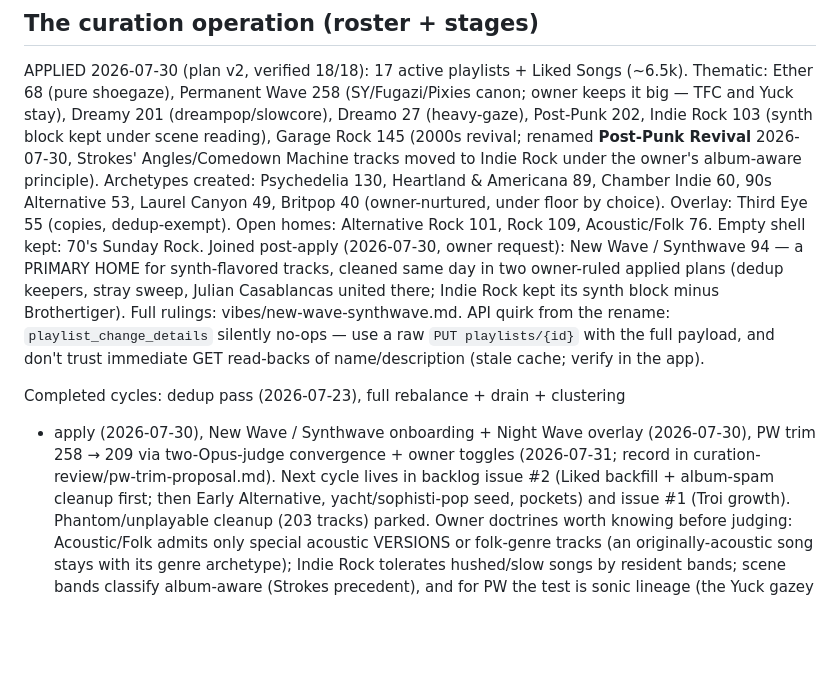
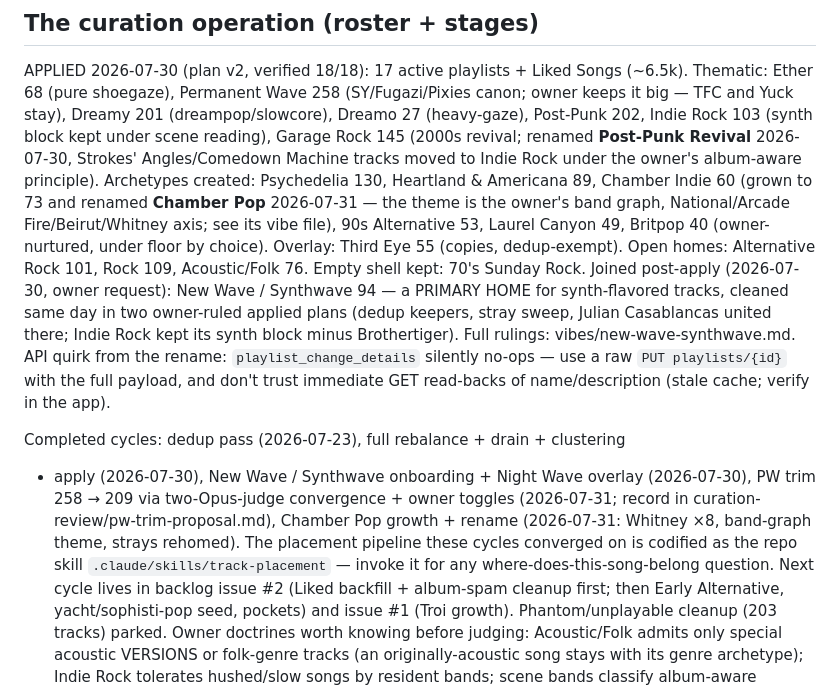
Before and after one commit to JoaoVictorDaijo/vibe-my-spotify, a Markdown page: CLAUDE.md, the part around the change. GitHub-like rendering; blank space fills up the shorter version.

Commit message:
feat: track-placement skill — the owner-approved placement pipeline; Chamber Pop rename in roster
Co-Authored-By: Claude Fable 5 <noreply@anthropic.com>

```diff
--- a/CLAUDE.md
+++ b/CLAUDE.md
@@ -106,8 +106,10 @@ Songs (~6.5k). Thematic: Ether 68 (pure shoegaze), Permanent Wave 258
 renamed **Post-Punk Revival** 2026-07-30, Strokes' Angles/Comedown Machine
 tracks moved to Indie Rock under the owner's album-aware principle).
 Archetypes created: Psychedelia 130, Heartland & Americana 89, Chamber Indie
-60, 90s Alternative 53, Laurel Canyon 49, Britpop 40 (owner-nurtured, under
-floor by choice). Overlay: Third Eye 55 (copies, dedup-exempt). Open homes:
+60 (grown to 73 and renamed **Chamber Pop** 2026-07-31 — the theme is the
+owner's band graph, National/Arcade Fire/Beirut/Whitney axis; see its vibe
+file), 90s Alternative 53, Laurel Canyon 49, Britpop 40 (owner-nurtured,
+under floor by choice). Overlay: Third Eye 55 (copies, dedup-exempt). Open homes:
 Alternative Rock 101, Rock 109, Acoustic/Folk 76. Empty shell kept: 70's
 Sunday Rock. Joined post-apply (2026-07-30, owner request): New Wave /
 Synthwave 94 — a PRIMARY HOME for synth-flavored tracks, cleaned same day
@@ -121,7 +123,11 @@ read-backs of name/description (stale cache; verify in the app).
 Completed cycles: dedup pass (2026-07-23), full rebalance + drain + clustering
 + apply (2026-07-30), New Wave / Synthwave onboarding + Night Wave overlay
 (2026-07-30), PW trim 258 → 209 via two-Opus-judge convergence + owner
-toggles (2026-07-31; record in curation-review/pw-trim-proposal.md). Next
+toggles (2026-07-31; record in curation-review/pw-trim-proposal.md), Chamber
+Pop growth + rename (2026-07-31: Whitney ×8, band-graph theme, strays
+rehomed). The placement pipeline these cycles converged on is codified as
+the repo skill `.claude/skills/track-placement` — invoke it for any
+where-does-this-song-belong question. Next
 cycle lives in backlog issue #2 (Liked backfill + album-spam cleanup first;
 then Early Alternative, yacht/sophisti-pop seed, pockets) and issue #1 (Troi
 growth). Phantom/unplayable cleanup (203 tracks) parked. Owner doctrines
```
Also changed, not shown: 1 other file.
